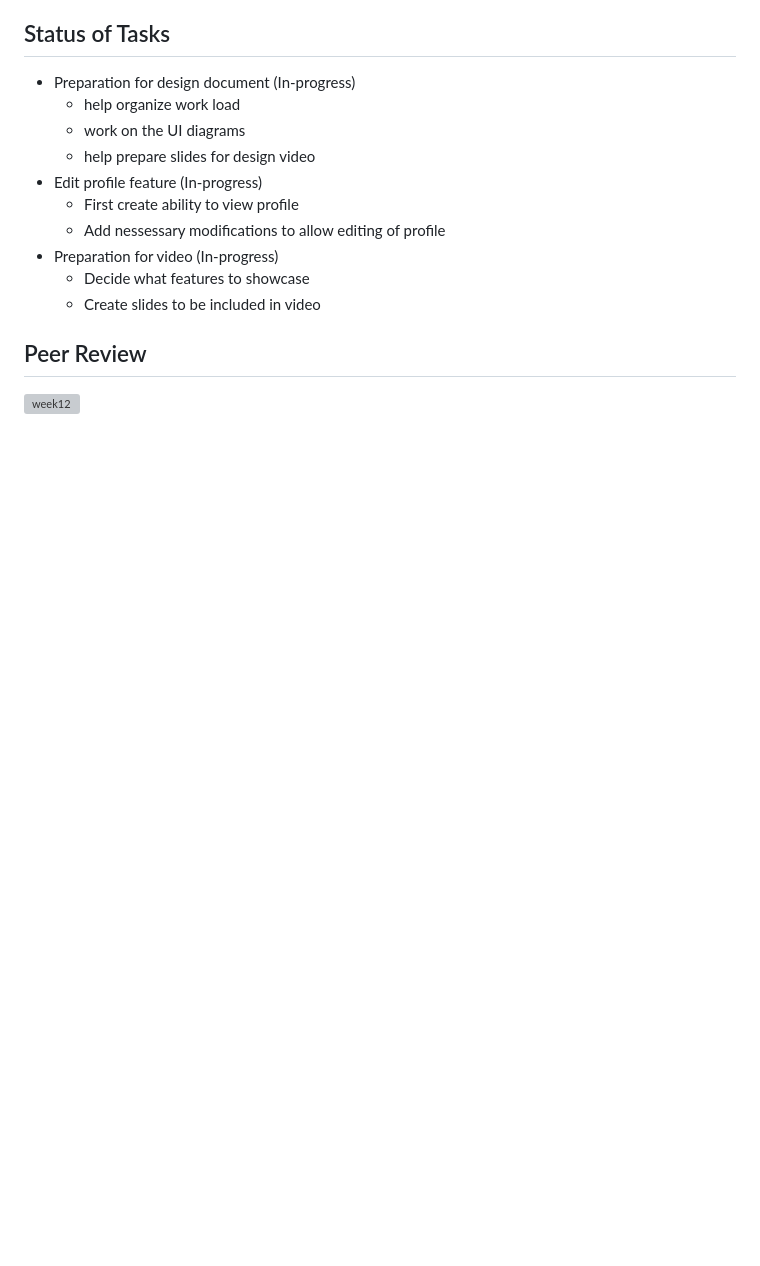
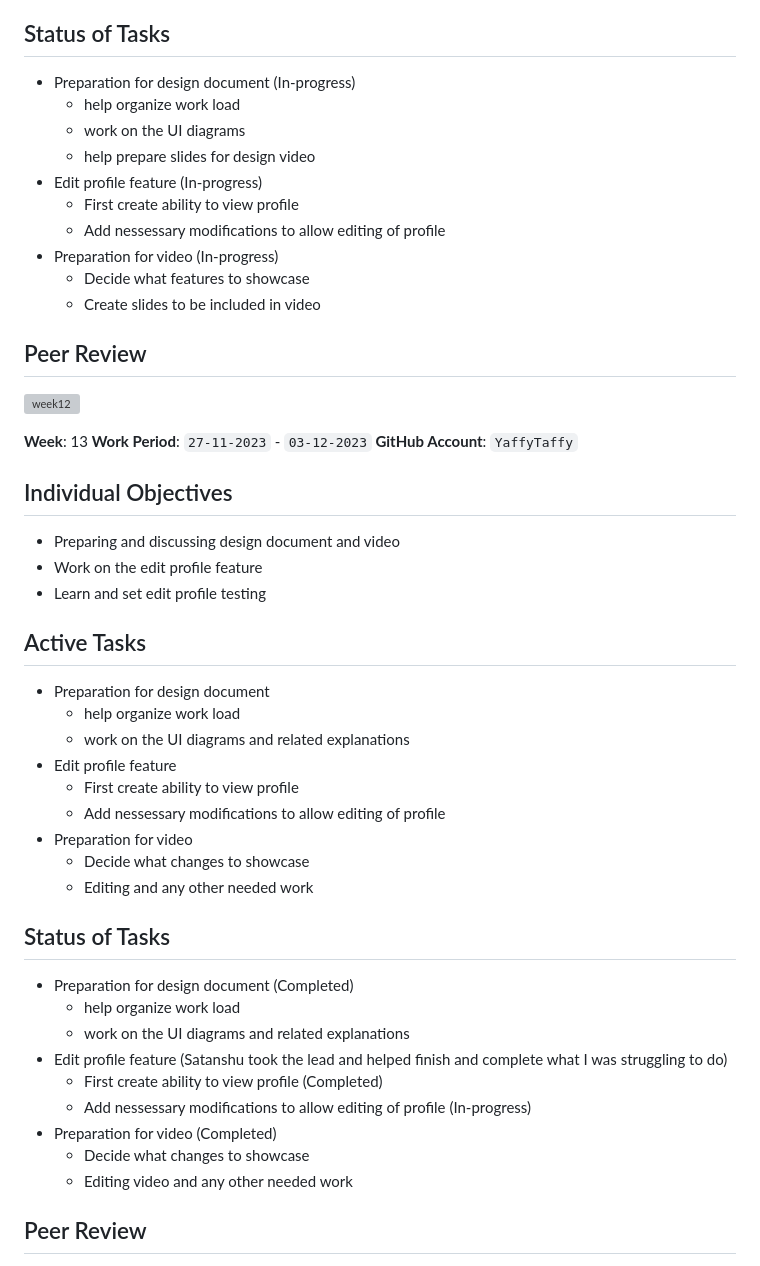
Before and after one commit to TheSomethingSomethingCompany/secret-forest, a Markdown page: docs/weekly logs/indiv_log_Yafei.md, the part around one of its changes. GitHub-like rendering; blank space fills up the shorter version; grey boxes are pictures that could not be loaded.

Commit message:
Update week 13 indiv_log_Yafei.md

```diff
--- a/docs/weekly logs/indiv_log_Yafei.md
+++ b/docs/weekly logs/indiv_log_Yafei.md
@@ -281,3 +281,42 @@ No picture since there is no week 11 form on the team formation tab in Canvas
 ## Peer Review
 
 ![week12](https://github.com/COSC-499-W2023/year-long-project-team-10/assets/77651873/490e637e-bf5e-4f6c-9330-42ac7d80170e)
+
+**Week**: 13
+**Work Period**: `27-11-2023` - `03-12-2023`
+**GitHub Account**: `YaffyTaffy`
+
+## Individual Objectives
+
+- Preparing and discussing design document and video
+- Work on the edit profile feature
+- Learn and set edit profile testing
+
+## Active Tasks
+
+- Preparation for design document
+  - help organize work load
+  - work on the UI diagrams and related explanations
+- Edit profile feature
+  - First create ability to view profile
+  - Add nessessary modifications to allow editing of profile
+- Preparation for video
+  - Decide what changes to showcase
+  - Editing and any other needed work
+
+
+## Status of Tasks
+
+- Preparation for design document (Completed)
+  - help organize work load
+  - work on the UI diagrams and related explanations
+- Edit profile feature (Satanshu took the lead and helped finish and complete what I was struggling to do)
+  - First create ability to view profile (Completed)
+  - Add nessessary modifications to allow editing of profile (In-progress)
+- Preparation for video (Completed)
+  - Decide what changes to showcase
+  - Editing video and any other needed work
+
+
+## Peer Review
+
```
Also changed, not shown: other parts of docs/weekly logs/indiv_log_Yafei.md (+1 -0 lines).
